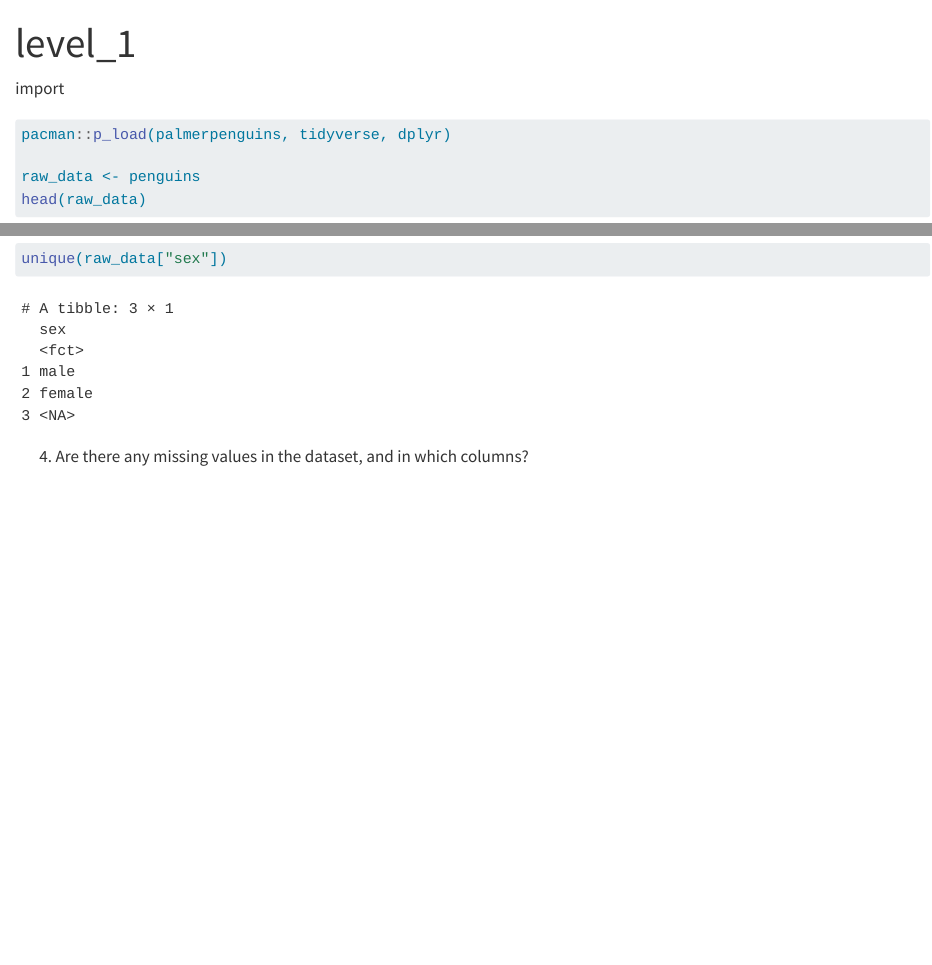
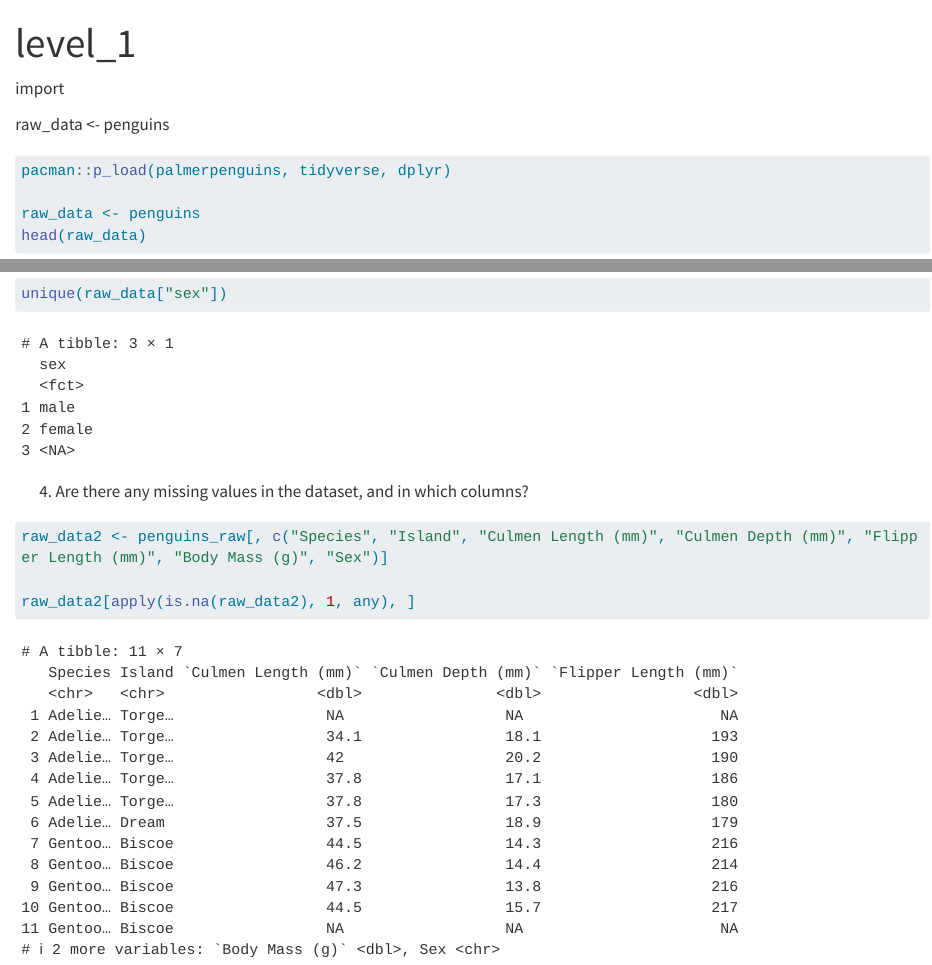
Before and after one commit to MichelleHaase/palmerpenguins_example_analysis, a Quarto document (level_1.qmd): the page in a window 1100 px wide, from its top, and a second part further down, joined at a grey line. Rendered offline with R 4.5, knitr and Pandoc in place of Quarto, with nearby package versions; long lines of code are wrapped.

Commit message:
Level 1 Q 4 R done

````diff
--- a/level_1.qmd
+++ b/level_1.qmd
@@ -4,6 +4,8 @@ format: html
 ---
 
 import
+
+raw_data \<- penguins
 
 ```{r import}
 pacman::p_load(palmerpenguins, tidyverse, dplyr)
@@ -46,5 +48,7 @@ unique(raw_data["sex"])
 4.  Are there any missing values in the dataset, and in which columns?
 
 ```{r}
+raw_data2 <- penguins_raw[, c("Species", "Island", "Culmen Length (mm)", "Culmen Depth (mm)", "Flipper Length (mm)", "Body Mass (g)", "Sex")]
 
+raw_data2[apply(is.na(raw_data2), 1, any), ]
 ```
````
